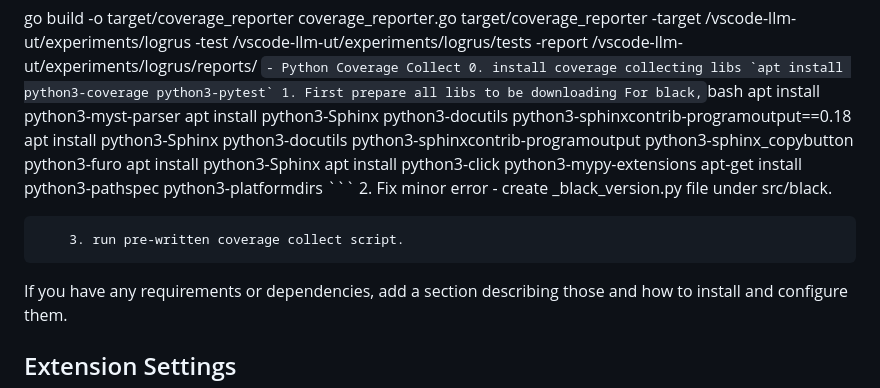
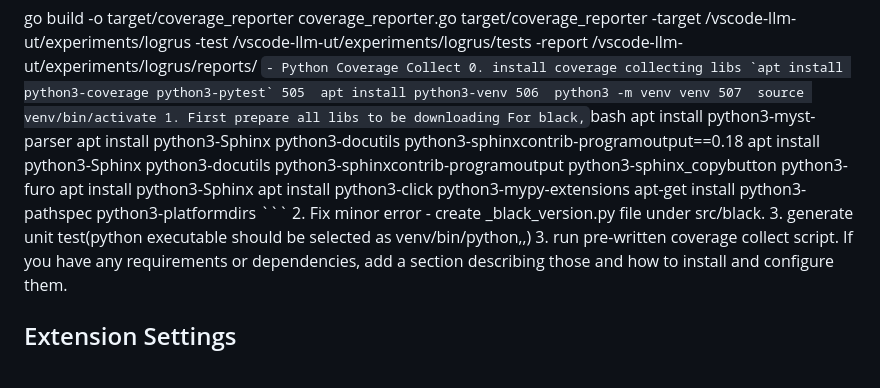
Before and after one commit to THU-WingTecher/LSPAI, a Markdown page: README.md, the part around the change. Drawn GitHub-style.

Commit message:
python setting memo

````diff
--- a/README.md
+++ b/README.md
@@ -50,6 +50,9 @@ target/coverage_reporter -target /vscode-llm-ut/experiments/logrus -test /vscode
         ```
     - Python Coverage Collect
     0. install coverage collecting libs `apt install python3-coverage python3-pytest`
+      505  apt install python3-venv
+        506  python3 -m venv venv
+        507  source venv/bin/activate
         1. First prepare all libs to be downloading
             For black,
             ```bash
@@ -62,7 +65,7 @@ target/coverage_reporter -target /vscode-llm-ut/experiments/logrus -test /vscode
             ```
         2. Fix minor error
             - create _black_version.py file under src/black.
-
+        3. generate unit test(python executable should be selected as venv/bin/python,,)
         3. run pre-written coverage collect script.
 If you have any requirements or dependencies, add a section describing those and how to install and configure them.
 
````
